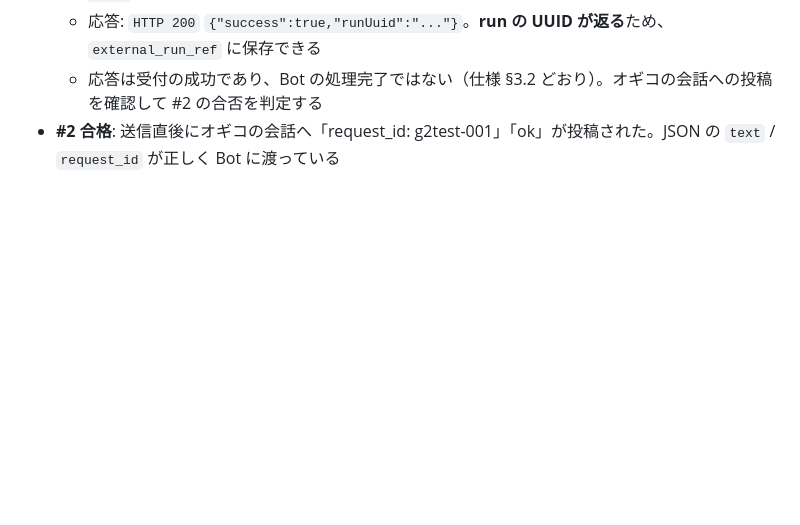
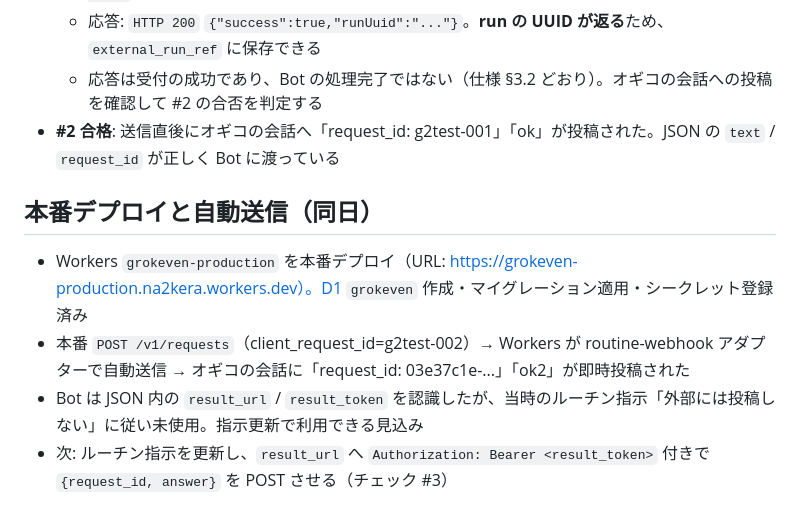
Before and after one commit to na2kera/grokeven, a Markdown page: docs/phase0-research.md, the part around the change. Drawn GitHub-style; blank space fills up the shorter version.

Commit message:
docs: production dispatch verified
Co-Authored-By: Claude Fable 5.1 <noreply@anthropic.com>

```diff
--- a/docs/phase0-research.md
+++ b/docs/phase0-research.md
@@ -142,3 +142,10 @@ Phase 0 は、Grok Bot アプリの設定画面（Connect apps / ルーチンの
   - 応答: `HTTP 200` `{"success":true,"runUuid":"..."}`。**run の UUID が返る**ため、`external_run_ref` に保存できる
   - 応答は受付の成功であり、Bot の処理完了ではない（仕様 §3.2 どおり）。オギコの会話への投稿を確認して #2 の合否を判定する
 - **#2 合格**: 送信直後にオギコの会話へ「request_id: g2test-001」「ok」が投稿された。JSON の `text` / `request_id` が正しく Bot に渡っている
+
+## 本番デプロイと自動送信（同日）
+
+- Workers `grokeven-production` を本番デプロイ（URL: https://grokeven-production.na2kera.workers.dev）。D1 `grokeven` 作成・マイグレーション適用・シークレット登録済み
+- 本番 `POST /v1/requests`（client_request_id=g2test-002）→ Workers が routine-webhook アダプターで自動送信 → オギコの会話に「request_id: 03e37c1e-...」「ok2」が即時投稿された
+- Bot は JSON 内の `result_url` / `result_token` を認識したが、当時のルーチン指示「外部には投稿しない」に従い未使用。指示更新で利用できる見込み
+- 次: ルーチン指示を更新し、`result_url` へ `Authorization: Bearer <result_token>` 付きで `{request_id, answer}` を POST させる（チェック #3）
```
